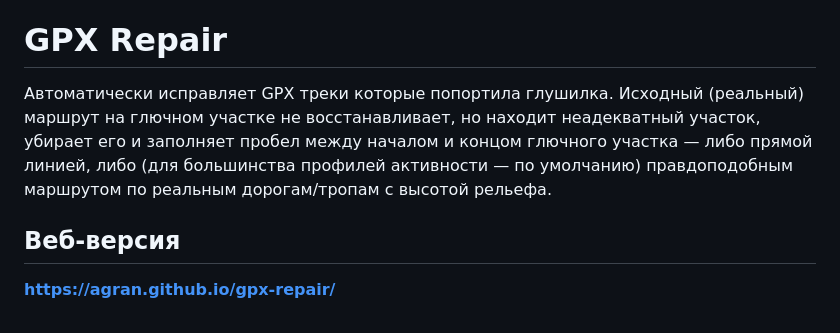
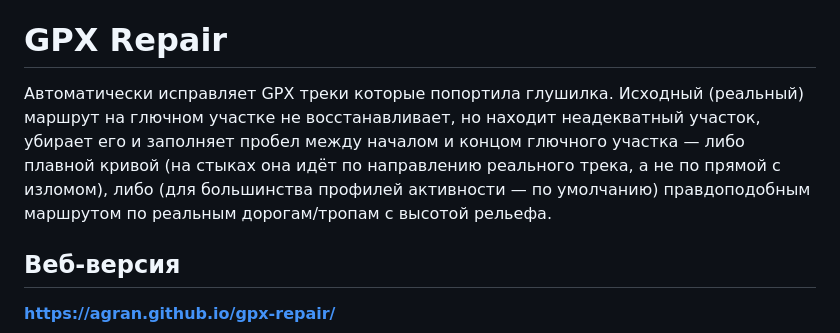
Before and after one commit to agran/gpx-repair, a Markdown page: README.md, the part around the change. Rendered like a GitHub page.

Commit message:
README: заполнение пробела линией — уточнить, что это плавная кривая, а не прямая

```diff
--- a/README.md
+++ b/README.md
@@ -2,7 +2,7 @@
 
 # GPX Repair
 
-Автоматически исправляет GPX треки которые попортила глушилка. Исходный (реальный) маршрут на глючном участке не восстанавливает, но находит неадекватный участок, убирает его и заполняет пробел между началом и концом глючного участка — либо прямой линией, либо (для большинства профилей активности — по умолчанию) правдоподобным маршрутом по реальным дорогам/тропам с высотой рельефа.
+Автоматически исправляет GPX треки которые попортила глушилка. Исходный (реальный) маршрут на глючном участке не восстанавливает, но находит неадекватный участок, убирает его и заполняет пробел между началом и концом глючного участка — либо плавной кривой (на стыках она идёт по направлению реального трека, а не по прямой с изломом), либо (для большинства профилей активности — по умолчанию) правдоподобным маршрутом по реальным дорогам/тропам с высотой рельефа.
 
 ## Веб-версия
 
```
Also changed, not shown: README.en.md (+1 -1 lines).
